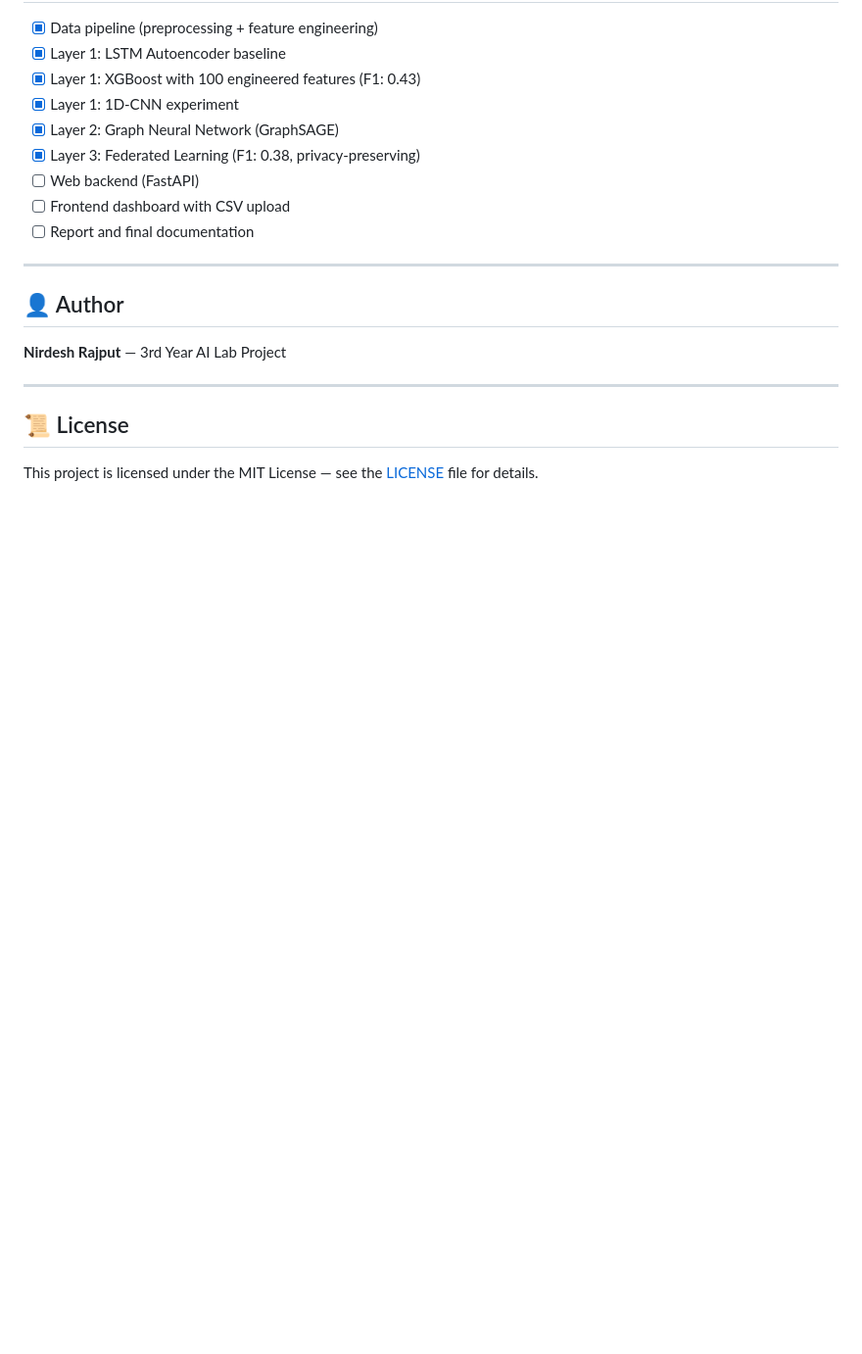
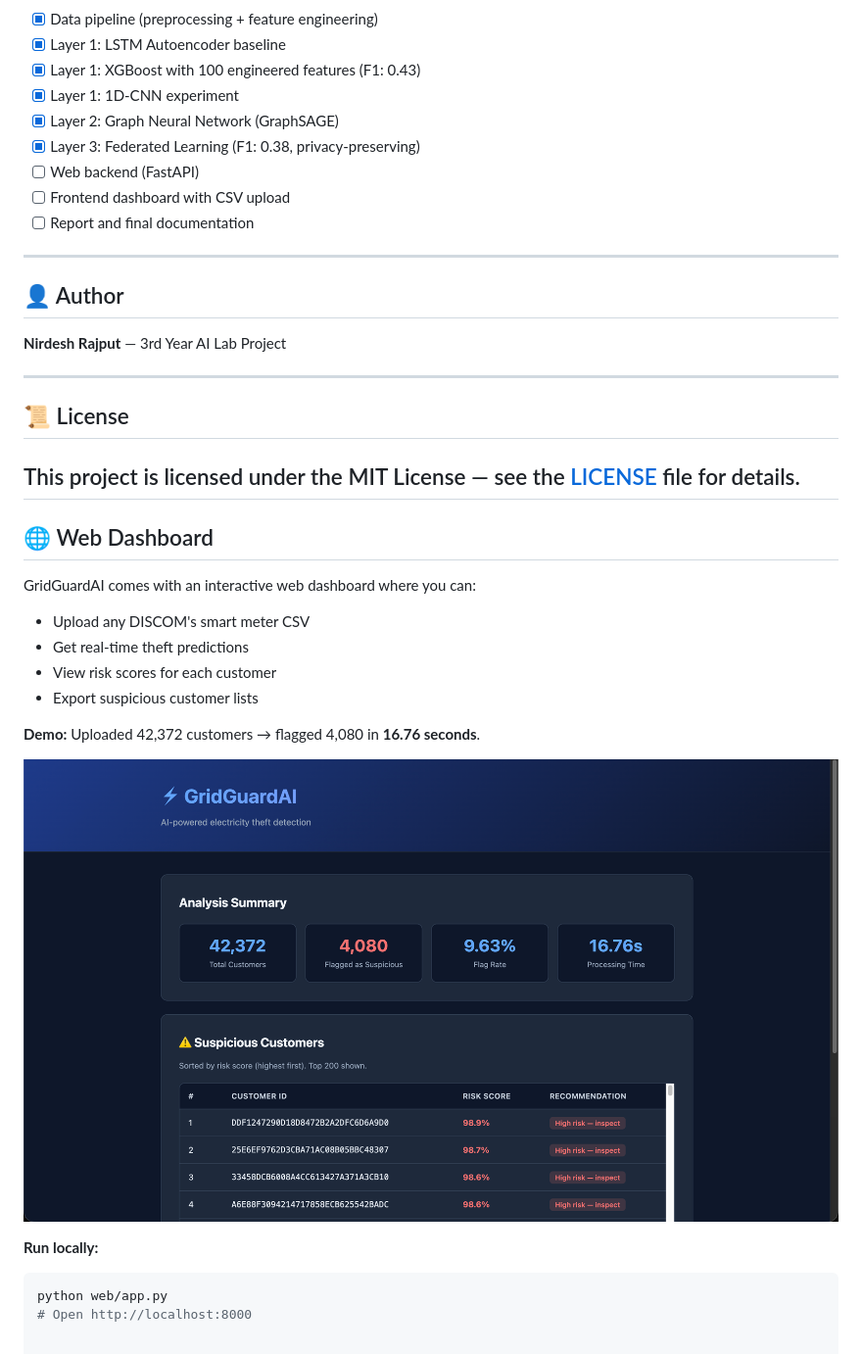
Before and after one commit to 0xnirdesh/GridGuardAI, a Markdown page: README.md, the part around the change. Shown at 98% size. GitHub-like rendering; pictures changed too: docs/screenshots/dashboard_results.png (added); blank space fills up the shorter version.

Commit message:
feat: add FastAPI web dashboard with CSV upload and real-time predictions

````diff
--- a/README.md
+++ b/README.md
@@ -178,3 +178,21 @@ GridGuardAI/
 ## 📜 License
 
 This project is licensed under the MIT License — see the [LICENSE](LICENSE) file for details.
+---
+
+## 🌐 Web Dashboard
+
+GridGuardAI comes with an interactive web dashboard where you can:
+- Upload any DISCOM's smart meter CSV
+- Get real-time theft predictions
+- View risk scores for each customer
+- Export suspicious customer lists
+
+**Demo:** Uploaded 42,372 customers → flagged 4,080 in **16.76 seconds**.
+
+![Dashboard Results](docs/screenshots/dashboard_results.png)
+
+**Run locally:**
+```bash
+python web/app.py
+# Open http://localhost:8000
````
Also changed, not shown: 4 other files.
